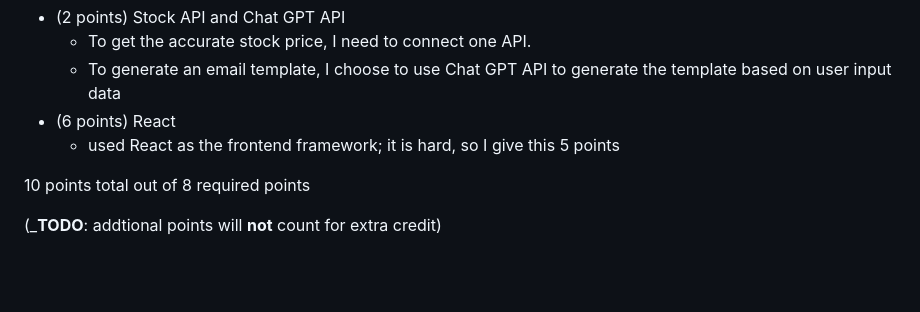
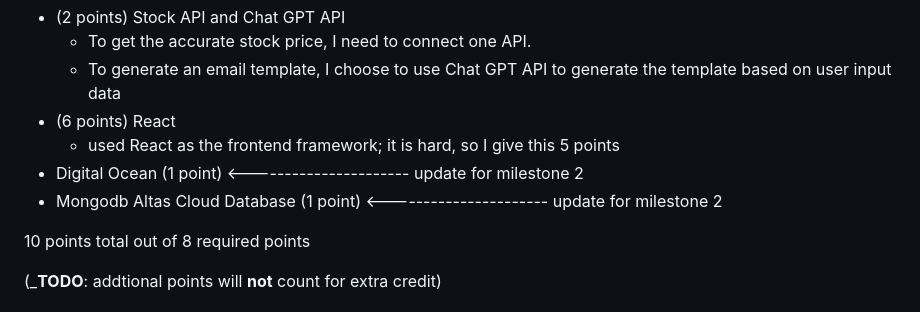
Before and after one commit to Amyliamg/Stackinnerflow, a Markdown page: README.md, the part around the change. Drawn GitHub-style; blank space fills up the shorter version.

```diff
--- a/README.md
+++ b/README.md
@@ -93,6 +93,8 @@ Here's a [complex example from wikipedia](https://upload.wikimedia.org/wikipedia
     * To generate an email template, I choose to use Chat GPT API to generate the template based on user input data
 * (6 points) React
     * used React as the frontend framework; it is hard, so I give this 5 points
+* Digital Ocean (1 point) <---------------------- update for milestone 2
+* Mongodb Altas Cloud Database (1 point) <---------------------- update for milestone 2
 
 10 points total out of 8 required points
 
```
